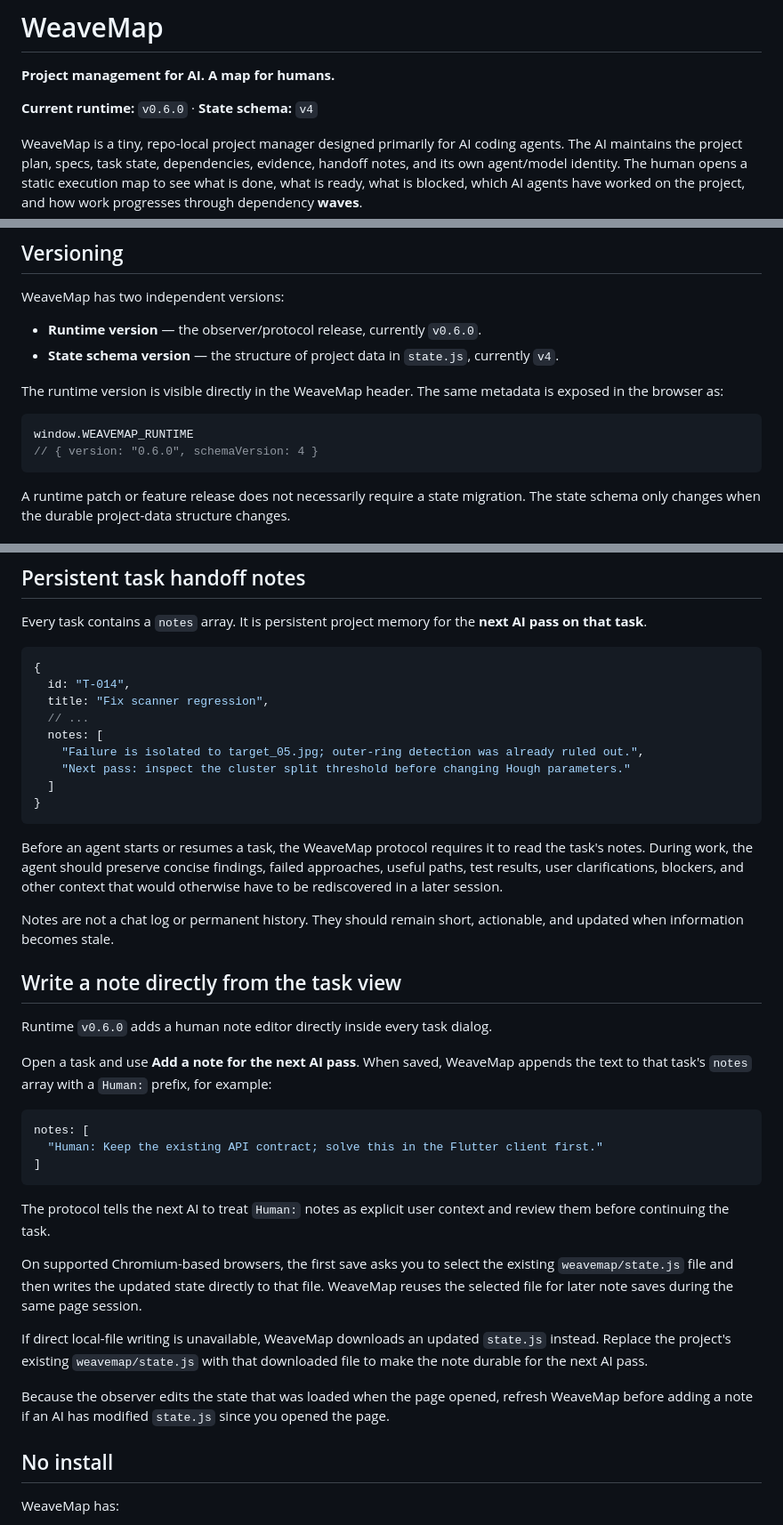
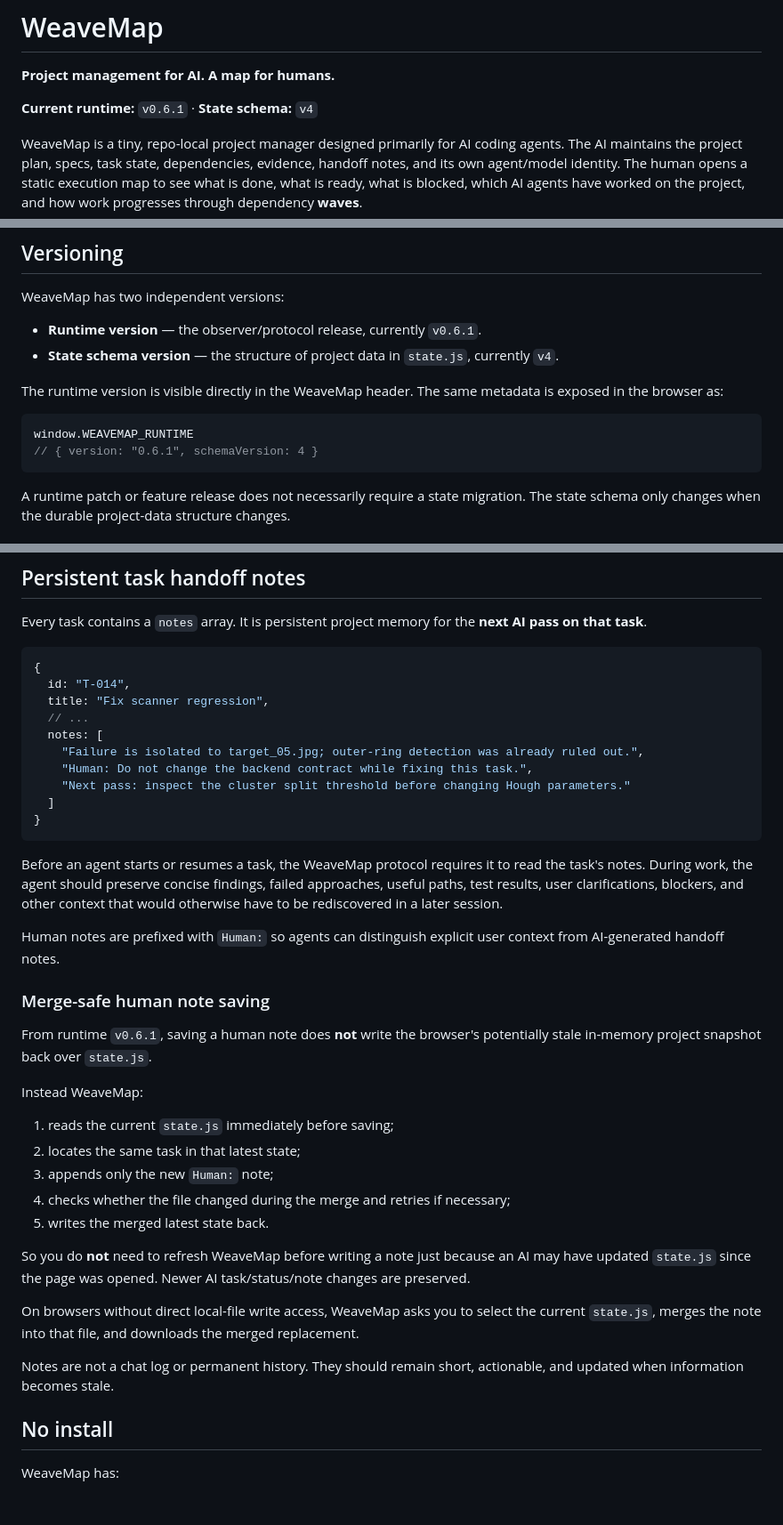
Before and after one commit to Srinevasan22/weavemap, a Markdown page: README.md, 3 parts joined by grey strips. Shown at 89% size. GitHub-like rendering; blank space fills up the shorter version.

Commit message:
Document stale-safe note merge behavior

````diff
--- a/README.md
+++ b/README.md
@@ -2,7 +2,7 @@
 
 **Project management for AI. A map for humans.**
 
-**Current runtime:** `v0.6.0` · **State schema:** `v4`
+**Current runtime:** `v0.6.1` · **State schema:** `v4`
 
 WeaveMap is a tiny, repo-local project manager designed primarily for AI coding agents. The AI maintains the project plan, specs, task state, dependencies, evidence, handoff notes, and its own agent/model identity. The human opens a static execution map to see what is done, what is ready, what is blocked, which AI agents have worked on the project, and how work progresses through dependency **waves**.
 
@@ -34,14 +34,14 @@ Open `weavemap/index.html` in a browser whenever you want to inspect the project
 
 WeaveMap has two independent versions:
 
-- **Runtime version** — the observer/protocol release, currently `v0.6.0`.
+- **Runtime version** — the observer/protocol release, currently `v0.6.1`.
 - **State schema version** — the structure of project data in `state.js`, currently `v4`.
 
 The runtime version is visible directly in the WeaveMap header. The same metadata is exposed in the browser as:
 
 ```js
 window.WEAVEMAP_RUNTIME
-// { version: "0.6.0", schemaVersion: 4 }
+// { version: "0.6.1", schemaVersion: 4 }
 ```
 
 A runtime patch or feature release does not necessarily require a state migration. The state schema only changes when the durable project-data structure changes.
@@ -141,6 +141,7 @@ Every task contains a `notes` array. It is persistent project memory for the **n
   // ...
   notes: [
     "Failure is isolated to target_05.jpg; outer-ring detection was already ruled out.",
+    "Human: Do not change the backend contract while fixing this task.",
     "Next pass: inspect the cluster split threshold before changing Hough parameters."
   ]
 }
@@ -148,27 +149,25 @@ Every task contains a `notes` array. It is persistent project memory for the **n
 
 Before an agent starts or resumes a task, the WeaveMap protocol requires it to read the task's notes. During work, the agent should preserve concise findings, failed approaches, useful paths, test results, user clarifications, blockers, and other context that would otherwise have to be rediscovered in a later session.
 
+Human notes are prefixed with `Human:` so agents can distinguish explicit user context from AI-generated handoff notes.
+
+### Merge-safe human note saving
+
+From runtime `v0.6.1`, saving a human note does **not** write the browser's potentially stale in-memory project snapshot back over `state.js`.
+
+Instead WeaveMap:
+
+1. reads the current `state.js` immediately before saving;
+2. locates the same task in that latest state;
+3. appends only the new `Human:` note;
+4. checks whether the file changed during the merge and retries if necessary;
+5. writes the merged latest state back.
+
+So you do **not** need to refresh WeaveMap before writing a note just because an AI may have updated `state.js` since the page was opened. Newer AI task/status/note changes are preserved.
+
+On browsers without direct local-file write access, WeaveMap asks you to select the current `state.js`, merges the note into that file, and downloads the merged replacement.
+
 Notes are not a chat log or permanent history. They should remain short, actionable, and updated when information becomes stale.
-
-## Write a note directly from the task view
-
-Runtime `v0.6.0` adds a human note editor directly inside every task dialog.
-
-Open a task and use **Add a note for the next AI pass**. When saved, WeaveMap appends the text to that task's `notes` array with a `Human:` prefix, for example:
-
-```js
-notes: [
-  "Human: Keep the existing API contract; solve this in the Flutter client first."
-]
-```
-
-The protocol tells the next AI to treat `Human:` notes as explicit user context and review them before continuing the task.
-
-On supported Chromium-based browsers, the first save asks you to select the existing `weavemap/state.js` file and then writes the updated state directly to that file. WeaveMap reuses the selected file for later note saves during the same page session.
-
-If direct local-file writing is unavailable, WeaveMap downloads an updated `state.js` instead. Replace the project's existing `weavemap/state.js` with that downloaded file to make the note durable for the next AI pass.
-
-Because the observer edits the state that was loaded when the page opened, refresh WeaveMap before adding a note if an AI has modified `state.js` since you opened the page.
 
 ## No install
 
````
Also changed, not shown: other parts of README.md (+1 -1 lines).
